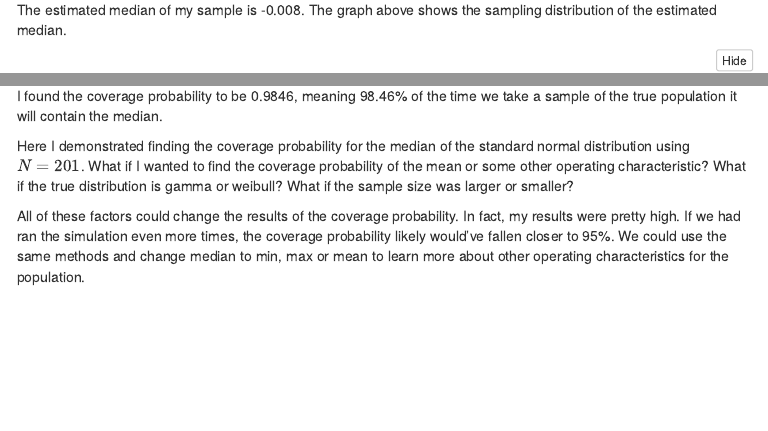
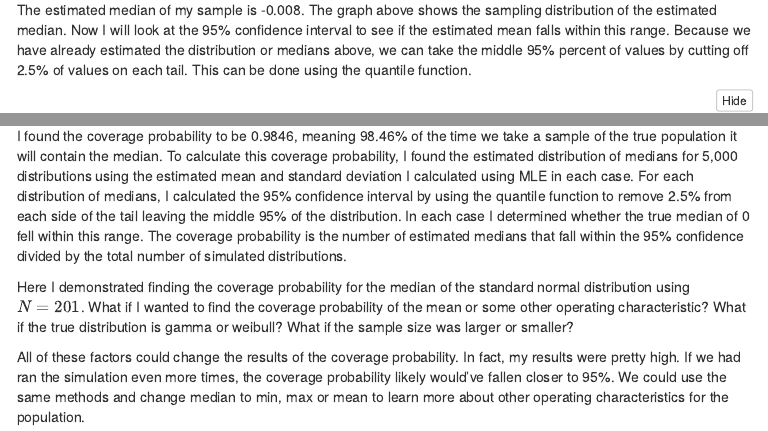
Before and after one commit to sktorre/Probability-Blog-Posts, an R Markdown document (08-coverage-probability/writeup.Rmd): the page in a window 1100 px wide, from 3000 px down, and a second part further down, joined at a grey line. The pictures show the output file 08-coverage-probability/writeup.html that the author committed with the source, opened offline; folded parts are opened; menus at the side of the page are left out.

Commit message:
Updated based on Jamie's comments

````diff
--- a/08-coverage-probability/writeup.Rmd
+++ b/08-coverage-probability/writeup.Rmd
@@ -91,7 +91,7 @@ for (i in 1:N){
 hist(medians, breaks = 50, main = "Simulated Sample Distribution of Estimated Median", xlab = "Estimated Median")
 ```
 
-The estimated median of my sample is `r round(est_med,3)`. The graph above shows the sampling distribution of the estimated median.
+The estimated median of my sample is `r round(est_med,3)`. The graph above shows the sampling distribution of the estimated median. Now I will look at the 95% confidence interval to see if the estimated mean falls within this range. Because we have already estimated the distribution or medians above, we can take the middle 95% percent of values by cutting off 2.5% of values on each tail. This can be done using the quantile function.
 ```{r}
 #chopping of 2.5% on each side
 conf_95 <- quantile(medians, c(0.05/2, 1 - 0.05/2))
@@ -126,7 +126,8 @@ return(mean(prop))
 ```{r, cache = TRUE}
 cov_prob <- coverage_probability(5000)
 ```
-I found the coverage probability to be `r cov_prob`, meaning `r cov_prob*100`% of the time we take a sample of the true population it will contain the median.
+
+I found the coverage probability to be `r cov_prob`, meaning `r cov_prob*100`% of the time we take a sample of the true population it will contain the median. To calculate this coverage probability, I found the estimated distribution of medians for 5,000 distributions using the estimated mean and standard deviation I calculated using MLE in each case. For each distribution of medians, I calculated the 95% confidence interval by using the quantile function to remove 2.5% from each side of the tail leaving the middle 95% of the distribution. In each case I determined whether the true median of 0 fell within this range. The coverage probability is the number of estimated medians that fall within the 95% confidence divided by the total number of simulated distributions.
 
 Here I demonstrated finding the coverage probability for the median of the standard normal distribution using $N = 201$. What if I wanted to find the coverage probability of the mean or some other operating characteristic? What if the true distribution is gamma or weibull? What if the sample size was larger or smaller?
 
````
Also changed, not shown: 08-coverage-probability/writeup.html.
